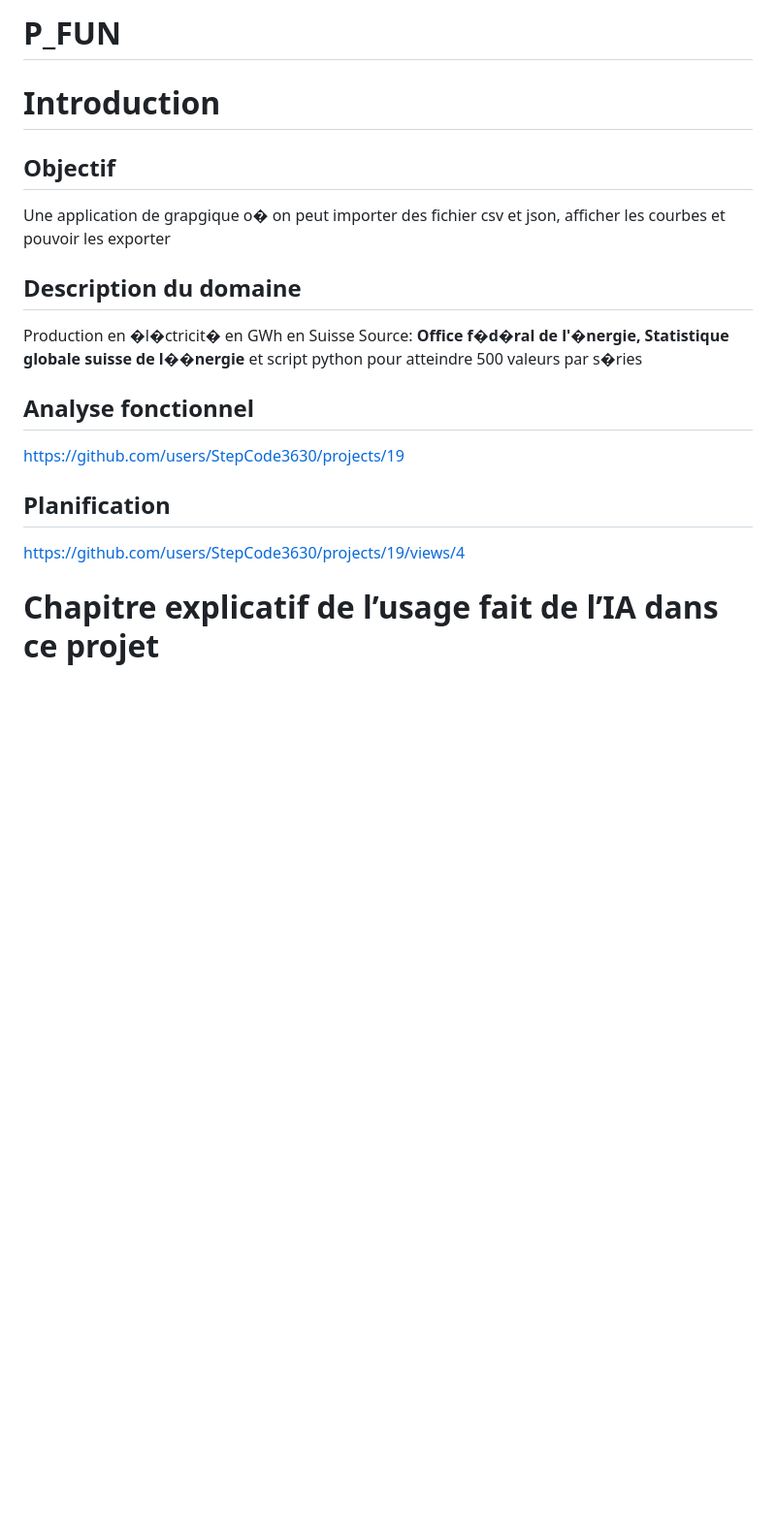
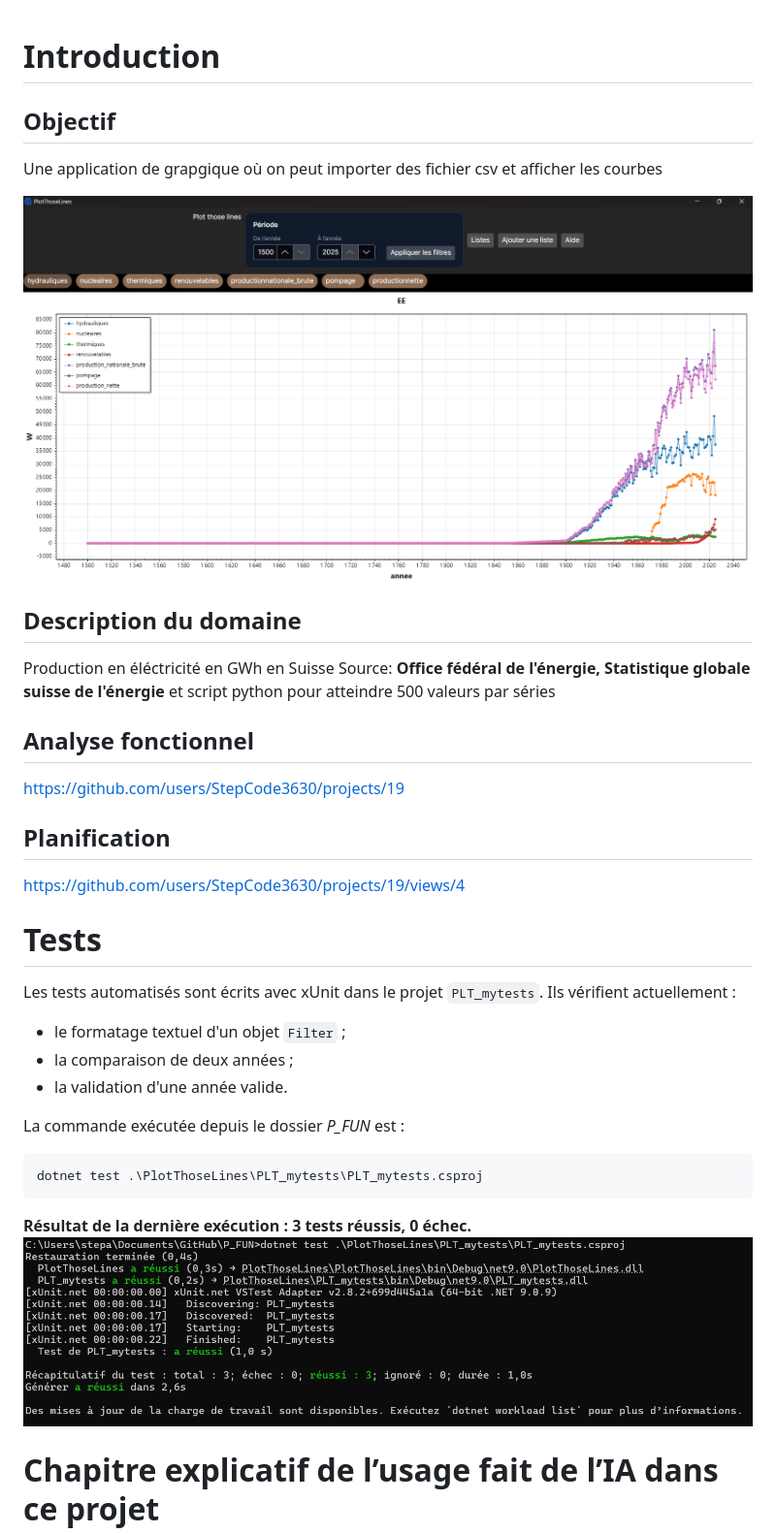
Before and after one commit to StepCode3630/P_FUN, a Markdown page: README.md, the part around one of its changes. Shown at 97% size. Drawn GitHub-style; pictures changed too: image-1.png (added), image.png (added); blank space fills up the shorter version.

````diff
--- a/README.md
+++ b/README.md
@@ -1,15 +1,15 @@
-# P_FUN
-
 # Introduction
 
 ## Objectif
 
-Une application de grapgique o� on peut importer des fichier csv et json, afficher les courbes et pouvoir les exporter
+Une application de grapgique où on peut importer des fichier csv et afficher les courbes
+
+![app](image-1.png)
 
 ## Description du domaine
 
-Production en �l�ctricit� en GWh en Suisse
-Source: **Office f�d�ral de l'�nergie, Statistique globale suisse de l��nergie** et script python pour atteindre 500 valeurs par s�ries
+Production en éléctricité en GWh en Suisse
+Source: **Office fédéral de l'énergie, Statistique globale suisse de l'énergie** et script python pour atteindre 500 valeurs par séries
 
 ## Analyse fonctionnel
 
@@ -19,5 +19,22 @@ https://github.com/users/StepCode3630/projects/19
 
 https://github.com/users/StepCode3630/projects/19/views/4
 
+# Tests
+
+Les tests automatisés sont écrits avec xUnit dans le projet `PLT_mytests`. Ils vérifient actuellement :
+
+- le formatage textuel d'un objet `Filter` ;
+- la comparaison de deux années ;
+- la validation d'une année valide.
+
+La commande exécutée depuis le dossier _P_FUN_ est :
+
+```powershell
+dotnet test .\PlotThoseLines\PLT_mytests\PLT_mytests.csproj
+```
+
+**Résultat de la dernière exécution : 3 tests réussis, 0 échec.**
+![TestResults](image.png)
+
 # Chapitre explicatif de l’usage fait de l’IA dans ce projet
 
````
Also changed, not shown: other parts of README.md (+33 -12 lines), 1 other file.
